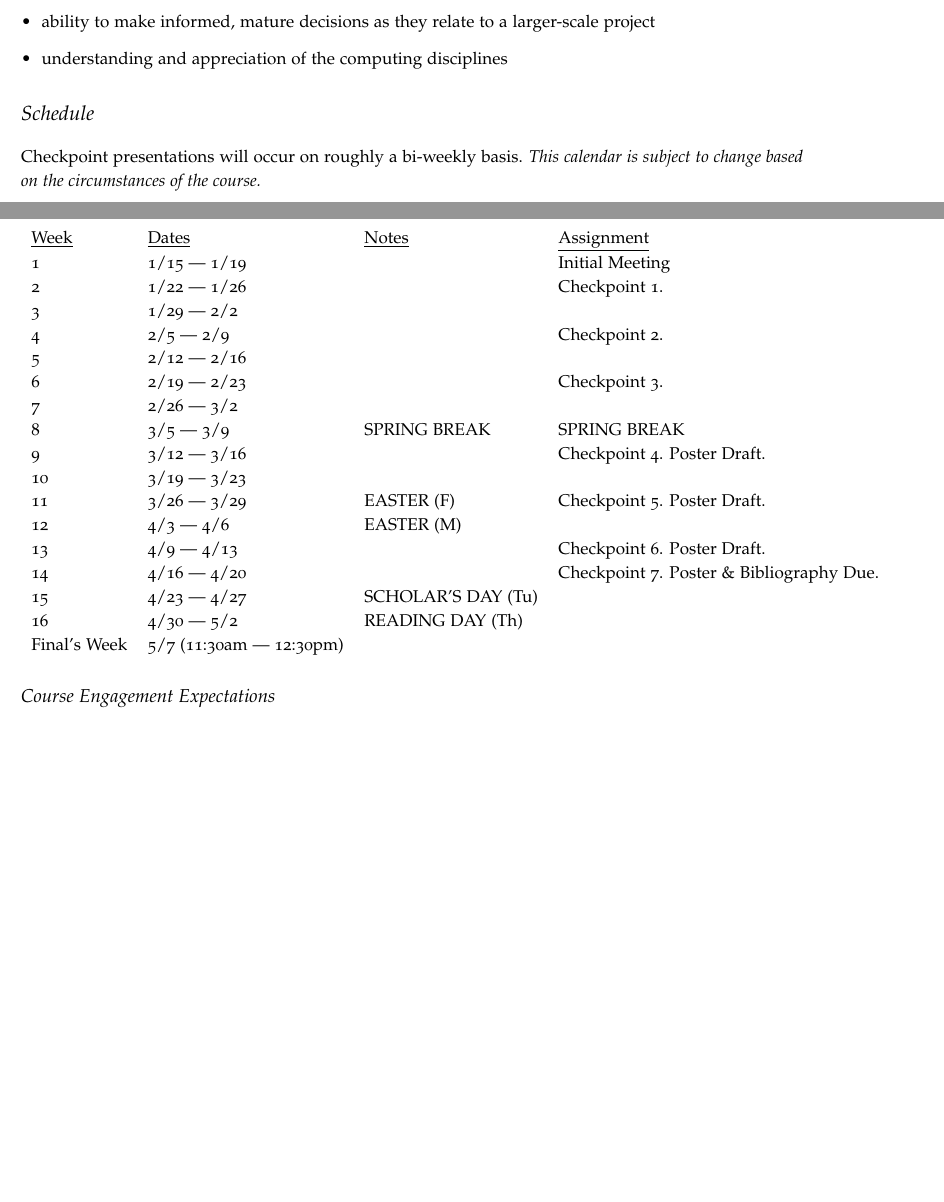
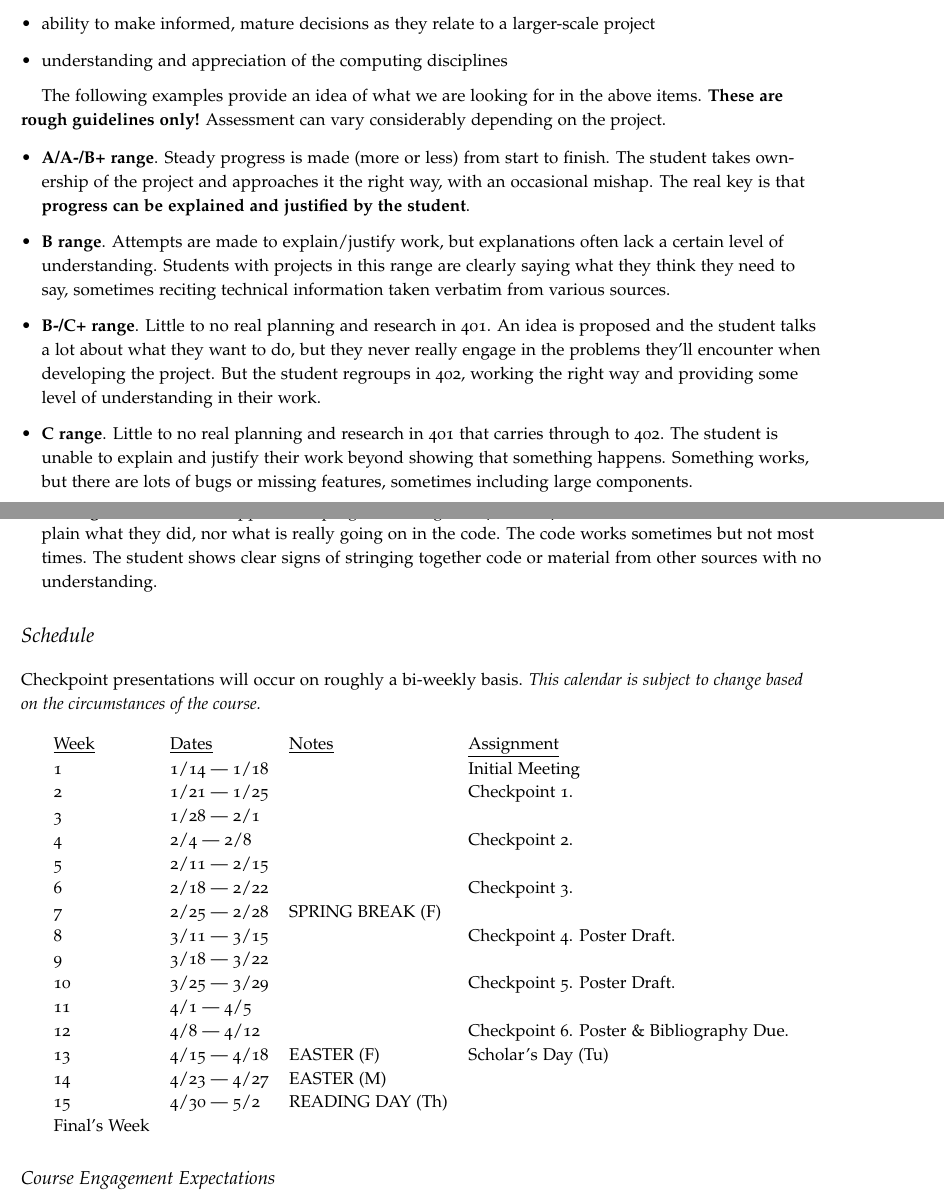
Before and after one commit to jlmayfield/MC-COMP401-402, a LaTeX document (COMP402/comp402-syllabus.tex): two parts of pages 4 and 5 of 5, joined at a grey line, cut so that both start at the same text, the shorter picture padded with empty space. Compiled offline with pdfLaTeX.

Commit message:
sp19. 402 syllabus update.

```diff
--- a/COMP402/comp402-syllabus.tex
+++ b/COMP402/comp402-syllabus.tex
@@ -10,7 +10,7 @@
 
 \title{Syllabus \\ COMP402 --- Senior Project Implementation}
 \author{}
-\date{ Spring 2018 }
+\date{ Spring 2019 }
 
 \begin{document}
 \maketitle
@@ -140,6 +140,41 @@ More abstractly, what all of the above elements should reflect is a student's:
 \item understanding and appreciation of the computing disciplines
 \end{itemize}
 
+The following examples provide an idea of what we are looking for in
+the above items. \textbf{These are rough guidelines only!} Assessment
+can vary considerably depending on the project.
+
+\begin{itemize}
+\item \textbf{A/A-/B+ range}. Steady progress is made (more or less)
+  from start to finish. The student takes ownership of the project and
+  approaches it the right way, with an occasional mishap. The real key
+  is that \textbf{progress can be explained and justified by the
+    student}.
+\item \textbf{B range}. Attempts are made to explain/justify work, but
+  explanations often lack a certain level of understanding. Students
+  with projects in this range are clearly saying what they think they
+  need to say, sometimes reciting technical information taken verbatim
+  from various sources.
+\item \textbf{B-/C+ range}. Little to no real planning and research in
+  401. An idea is proposed and the student talks a lot about what they
+  want to do, but they never really engage in the problems they'll
+  encounter when developing the project. But the student regroups in
+  402, working the right way and providing some level of understanding
+  in their work.
+\item \textbf{C range}. Little to no real planning and research in 401
+  that carries through to 402. The student is unable to explain and
+  justify their work beyond showing that something happens. Something
+  works, but there are lots of bugs or missing features, sometimes
+  including large components.
+\item \textbf{C- range or worse} Little appreciable progress
+  throughout 401 and 402. The student is unable to explain what they
+  did, nor what is really going on in the code. The code works
+  sometimes but not most times. The student shows clear signs of
+  stringing together code or material from other sources with no
+  understanding.
+\end{itemize}
+
+
 \section{Schedule}
 
 Checkpoint presentations will occur on roughly a bi-weekly basis.  \textit{This calendar is subject to change based on the circumstances of the course.}
@@ -147,23 +182,22 @@ Checkpoint presentations will occur on roughly a bi-weekly basis.  \textit{This
 \begin{center}
 \begin{tabular}{llll}
 \underline{Week} & \underline{Dates} & \underline{Notes} & \underline{Assignment}\\
-1 & 1/15 --- 1/19 & & Initial Meeting  \\
-2 & 1/22 --- 1/26 & & Checkpoint 1. \\
-3 & 1/29 --- 2/2 &  &  \\
-4 & 2/5 --- 2/9 &  & Checkpoint 2. \\
-5 & 2/12 --- 2/16 & &\\
-6 & 2/19 --- 2/23 & & Checkpoint 3. \\
-7 & 2/26 --- 3/2 &  &  \\
-8 & 3/5 --- 3/9 & SPRING BREAK & SPRING BREAK \\
-9 & 3/12 --- 3/16 & & Checkpoint 4. Poster Draft.  \\
-10 & 3/19 --- 3/23 &  &\\
-11 & 3/26 --- 3/29 & EASTER (F)  & Checkpoint 5. Poster Draft. \\
-12 & 4/3 --- 4/6 & EASTER (M)  & \\
-13 & 4/9 --- 4/13 &  & Checkpoint 6. Poster Draft. \\
-14 & 4/16 --- 4/20 & & Checkpoint 7. Poster \& Bibliography Due. \\
-15 & 4/23 --- 4/27 & SCHOLAR'S DAY (Tu)  & \\
-16 & 4/30 --- 5/2 & READING DAY (Th) & \\
-Final's Week & 5/7 (11:30am --- 12:30pm) &  &  \\
+1 & 1/14 --- 1/18 & & Initial Meeting  \\
+2 & 1/21 --- 1/25 & & Checkpoint 1. \\
+3 & 1/28 --- 2/1 &  &  \\
+4 & 2/4 --- 2/8 &  & Checkpoint 2. \\
+5 & 2/11 --- 2/15 & &\\
+6 & 2/18 --- 2/22 & & Checkpoint 3. \\
+7 & 2/25 --- 2/28 & SPRING BREAK (F) &  \\
+8 & 3/11 --- 3/15 & & Checkpoint 4. Poster Draft.  \\
+9 & 3/18 --- 3/22 &  &\\
+10 & 3/25 --- 3/29 &  & Checkpoint 5. Poster Draft. \\
+11 & 4/1 --- 4/5 &   & \\
+12 & 4/8 --- 4/12 &  & Checkpoint 6. Poster \& Bibliography Due. \\
+13 & 4/15 --- 4/18 & EASTER (F) &  Scholar's Day (Tu) \\
+14 & 4/23 --- 4/27 & EASTER (M)  & \\
+15 & 4/30 --- 5/2 & READING DAY (Th) & \\
+Final's Week &  &  &  \\
 \end{tabular}
 \end{center}
 
```
Also changed, not shown: COMP402/comp402-syllabus.pdf, COMP402/comp402-syllabus.tex (2 more changed lines).
